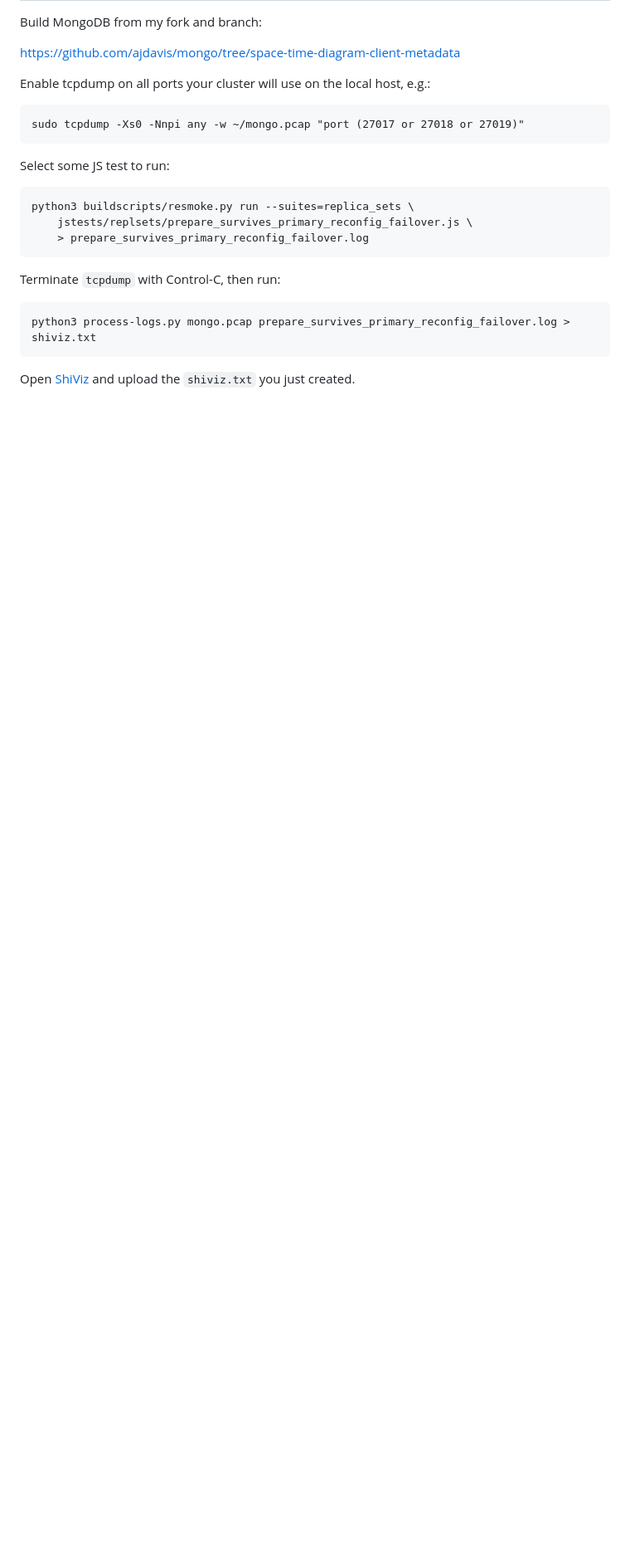
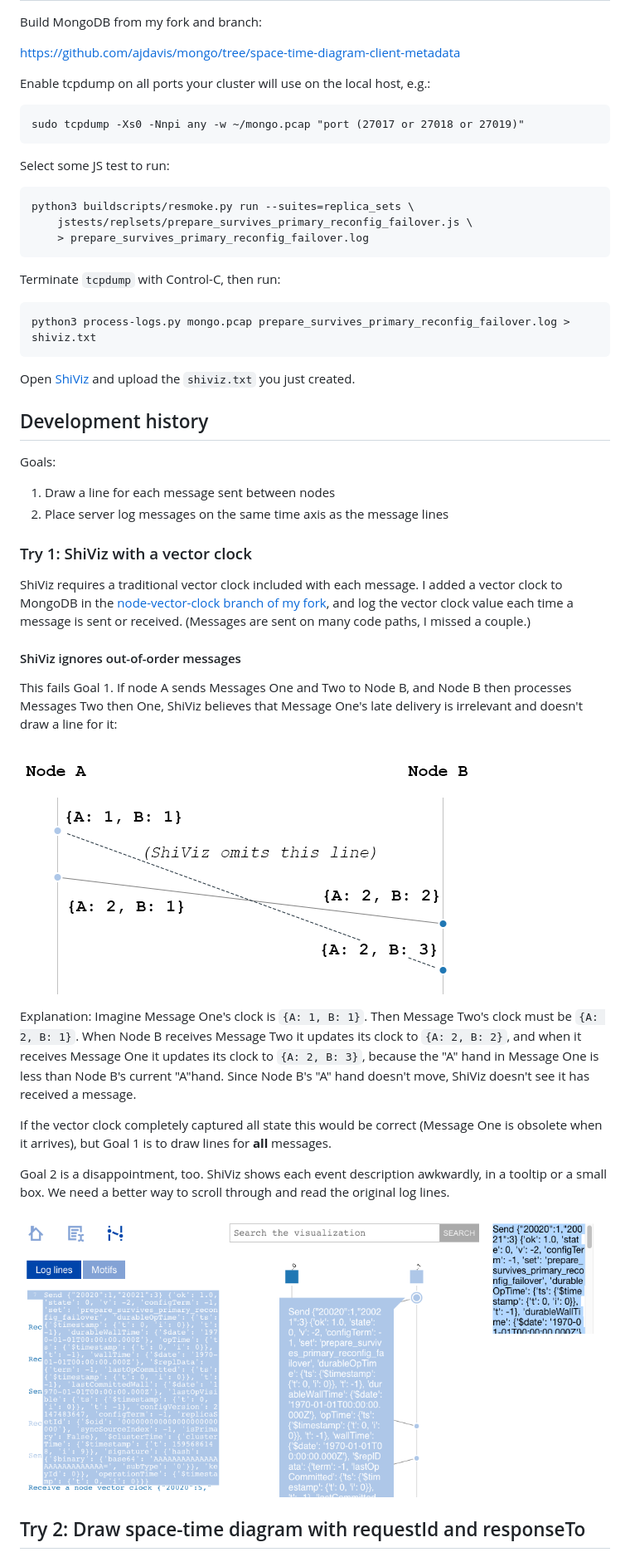
Before and after one commit to ajdavis/mongodb-space-time-diagram, a Markdown page: README.md, the part around the change printed below. Shown: that part at 83% size. Drawn GitHub-style; pictures changed too: imgs/overlapping-sends.png; blank space fills up the shorter version.

```diff
--- a/README.md
+++ b/README.md
@@ -34,3 +33,31 @@ python3 process-logs.py mongo.pcap prepare_survives_primary_reconfig_failover.lo
 
 Open [ShiViz](https://bestchai.bitbucket.io/shiviz/) and upload the `shiviz.txt`
 you just created.
+
+## Development history
+
+Goals:
+
+1. Draw a line for each message sent between nodes
+2. Place server log messages on the same time axis as the message lines
+
+### Try 1: ShiViz with a vector clock
+
+ShiViz requires a traditional vector clock included with each message. I added a vector clock to MongoDB in the [node-vector-clock branch of my fork](https://github.com/ajdavis/mongo/tree/node-vector-clock), and log the vector clock value each time a message is sent or received. (Messages are sent on many code paths, I missed a couple.)
+
+#### ShiViz ignores out-of-order messages
+
+This fails Goal 1. If node A sends Messages One and Two to Node B, and Node B then processes Messages Two then One, ShiViz believes that Message One's late delivery is irrelevant and doesn't draw a line for it:
+
+![](imgs/overlapping-sends.png)
+
+Explanation: Imagine Message One's clock is `{A: 1, B: 1}`. Then Message Two's clock must be `{A: 2, B: 1}`. When Node B receives Message Two it updates its clock to `{A: 2, B: 2}`, and when it receives Message One it updates its clock to `{A: 2, B: 3}`, because the "A" hand in Message One is less than Node B's current "A"hand. Since Node B's "A" hand doesn't move, ShiViz doesn't see it has received a message.
+
+If the vector clock completely captured all state this would be correct (Message One is obsolete when it arrives), but Goal 1 is to draw lines for **all** messages.
+
+Goal 2 is a disappointment, too. ShiViz shows each event description awkwardly, in a tooltip or a small box. We need a better way to scroll through and read the original log lines.
+
+![](imgs/log-line-display.png)
+
+## Try 2: Draw space-time diagram with requestId and responseTo
+
```
Also changed, not shown: other parts of README.md (+31 -2 lines), imgs/shiviz-try-5.png (added).
